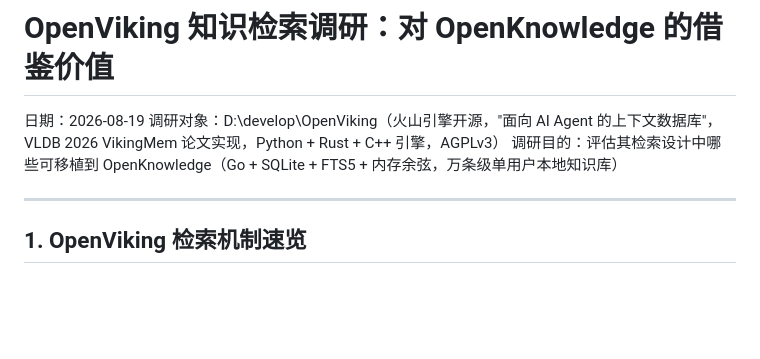
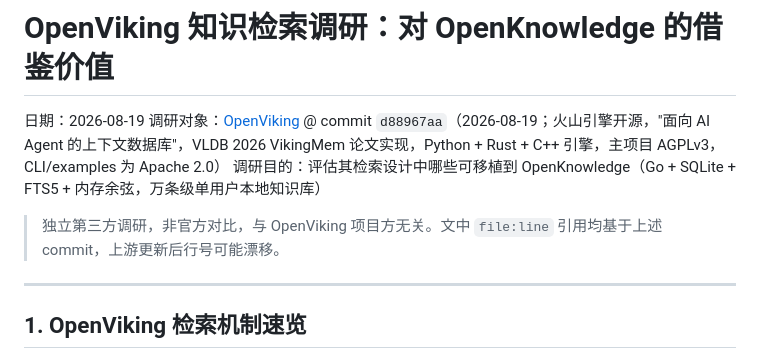
Before and after one commit to zhangxyfs/OpenKnowledge, a Markdown page: docs/2026-08-19-openviking-retrieval-review.md, the part around the change. Drawn GitHub-style; blank space fills up the shorter version.

Commit message:
docs: 调研文脱敏——本地路径换 repo 链接，钉 OpenViking commit d88967aa，加独立调研声明

```diff
--- a/docs/2026-08-19-openviking-retrieval-review.md
+++ b/docs/2026-08-19-openviking-retrieval-review.md
@@ -1,8 +1,10 @@
 # OpenViking 知识检索调研：对 OpenKnowledge 的借鉴价值
 
 日期：2026-08-19
-调研对象：D:\develop\OpenViking（火山引擎开源，"面向 AI Agent 的上下文数据库"，VLDB 2026 VikingMem 论文实现，Python + Rust + C++ 引擎，AGPLv3）
+调研对象：[OpenViking](https://github.com/volcengine/OpenViking) @ commit `d88967aa`（2026-08-19；火山引擎开源，"面向 AI Agent 的上下文数据库"，VLDB 2026 VikingMem 论文实现，Python + Rust + C++ 引擎，主项目 AGPLv3，CLI/examples 为 Apache 2.0）
 调研目的：评估其检索设计中哪些可移植到 OpenKnowledge（Go + SQLite + FTS5 + 内存余弦，万条级单用户本地知识库）
+
+> 独立第三方调研，非官方对比，与 OpenViking 项目方无关。文中 `file:line` 引用均基于上述 commit，上游更新后行号可能漂移。
 
 ---
 
```
